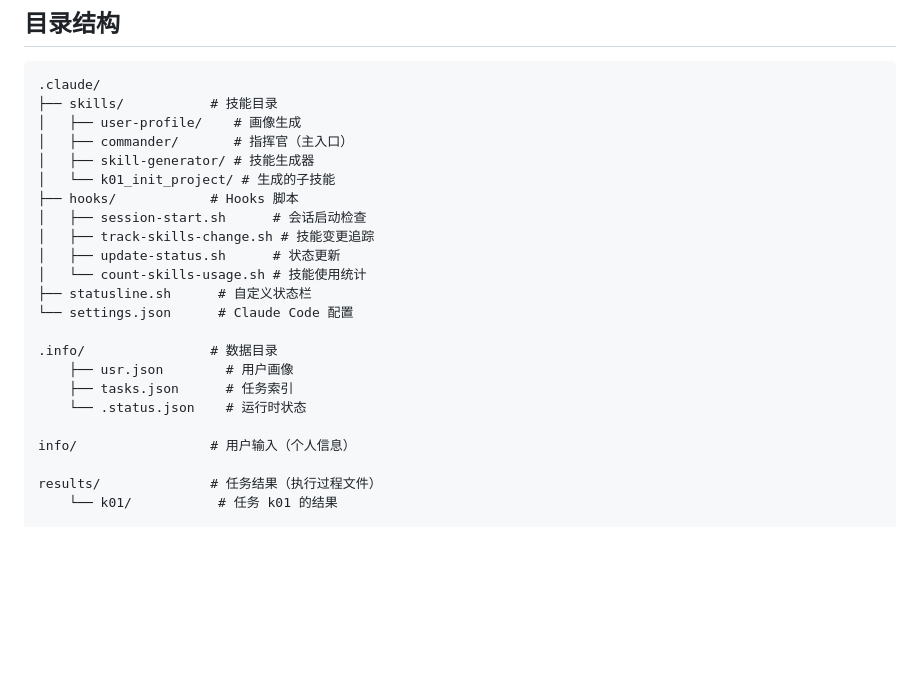
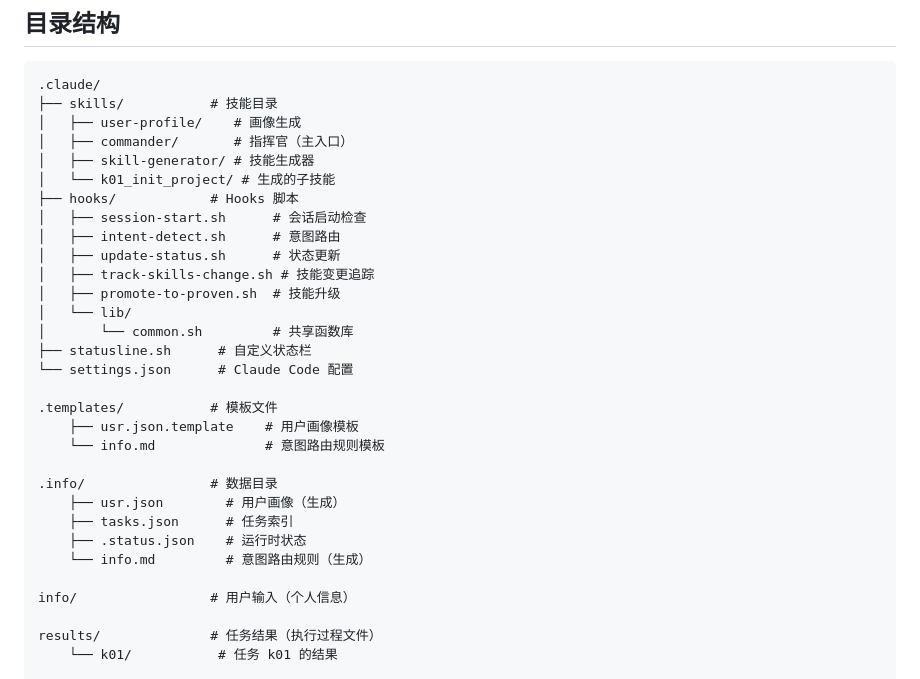
Before and after one commit to gqy20/Skills_demo, a Markdown page: README.md, the part around one of its changes. Rendered like a GitHub page; blank space fills up the shorter version.

```diff
--- a/README.md
+++ b/README.md
@@ -90,16 +171,24 @@
 │   └── k01_init_project/ # 生成的子技能
 ├── hooks/            # Hooks 脚本
 │   ├── session-start.sh      # 会话启动检查
+│   ├── intent-detect.sh      # 意图路由
+│   ├── update-status.sh      # 状态更新
 │   ├── track-skills-change.sh # 技能变更追踪
-│   ├── update-status.sh      # 状态更新
-│   └── count-skills-usage.sh # 技能使用统计
+│   ├── promote-to-proven.sh  # 技能升级
+│   └── lib/
+│       └── common.sh         # 共享函数库
 ├── statusline.sh      # 自定义状态栏
 └── settings.json      # Claude Code 配置
 
+.templates/           # 模板文件
+    ├── usr.json.template    # 用户画像模板
+    └── info.md              # 意图路由规则模板
+
 .info/                # 数据目录
-    ├── usr.json        # 用户画像
+    ├── usr.json        # 用户画像（生成）
     ├── tasks.json      # 任务索引
-    └── .status.json    # 运行时状态
+    ├── .status.json    # 运行时状态
+    └── info.md         # 意图路由规则（生成）
 
 info/                 # 用户输入（个人信息）
 
```
Also changed, not shown: other parts of README.md (+81 -0 lines), docs/usage.md (+38 -1 lines).
